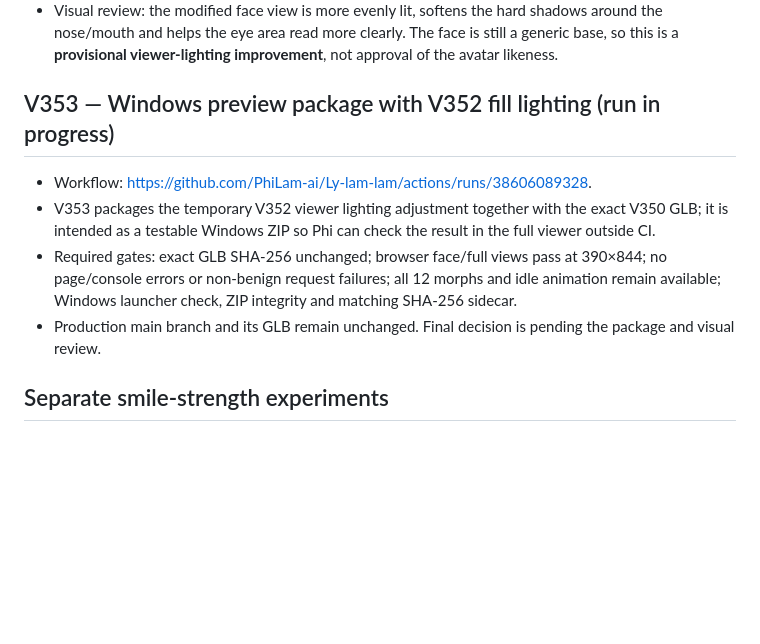
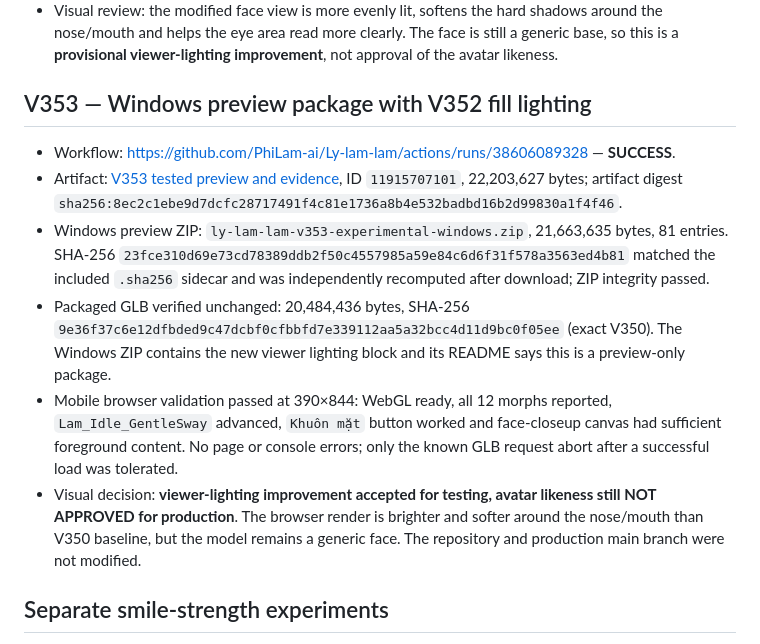
Before and after one commit to PhiLam-ai/Ly-lam-lam, a Markdown page: docs/AVATAR-CANDIDATE-CHECKPOINT-2026-10-14-V348-V349.md, the part around the change. Rendered like a GitHub page; blank space fills up the shorter version.

Commit message:
docs(avatar): close V353 fill-light preview package with verified hashes

```diff
--- a/docs/AVATAR-CANDIDATE-CHECKPOINT-2026-10-14-V348-V349.md
+++ b/docs/AVATAR-CANDIDATE-CHECKPOINT-2026-10-14-V348-V349.md
@@ -50,12 +50,13 @@
 - Pixel comparison between baseline and modified face-view captures: mean absolute channel delta `5.5986/255`; `32.27%` of pixels had a maximum RGB-channel difference above 8. This measures change magnitude only; it is not an aesthetics score.
 - Visual review: the modified face view is more evenly lit, softens the hard shadows around the nose/mouth and helps the eye area read more clearly. The face is still a generic base, so this is a **provisional viewer-lighting improvement**, not approval of the avatar likeness.
 
-## V353 — Windows preview package with V352 fill lighting (run in progress)
-- Workflow: https://github.com/PhiLam-ai/Ly-lam-lam/actions/runs/38606089328.
-- V353 packages the temporary V352 viewer lighting adjustment together with the exact V350 GLB; it is intended as a testable Windows ZIP so Phi can check the result in the full viewer outside CI.
-- Required gates: exact GLB SHA-256 unchanged; browser face/full views pass at 390×844; no page/console errors or non-benign request failures; all 12 morphs and idle animation remain available; Windows launcher check, ZIP integrity and matching SHA-256 sidecar.
-- Production main branch and its GLB remain unchanged. Final decision is pending the package and visual review.
-
+## V353 — Windows preview package with V352 fill lighting
+- Workflow: https://github.com/PhiLam-ai/Ly-lam-lam/actions/runs/38606089328 — **SUCCESS**.
+- Artifact: [V353 tested preview and evidence](https://github.com/PhiLam-ai/Ly-lam-lam/actions/runs/38606089328/artifacts/11915707101), ID `11915707101`, 22,203,627 bytes; artifact digest `sha256:8ec2c1ebe9d7dcfc28717491f4c81e1736a8b4e532badbd16b2d99830a1f4f46`.
+- Windows preview ZIP: `ly-lam-lam-v353-experimental-windows.zip`, 21,663,635 bytes, 81 entries. SHA-256 `23fce310d69e73cd78389ddb2f50c4557985a59e84c6d6f31f578a3563ed4b81` matched the included `.sha256` sidecar and was independently recomputed after download; ZIP integrity passed.
+- Packaged GLB verified unchanged: 20,484,436 bytes, SHA-256 `9e36f37c6e12dfbded9c47dcbf0cfbbfd7e339112aa5a32bcc4d11d9bc0f05ee` (exact V350). The Windows ZIP contains the new viewer lighting block and its README says this is a preview-only package.
+- Mobile browser validation passed at 390×844: WebGL ready, all 12 morphs reported, `Lam_Idle_GentleSway` advanced, `Khuôn mặt` button worked and face-closeup canvas had sufficient foreground content. No page or console errors; only the known GLB request abort after a successful load was tolerated.
+- Visual decision: **viewer-lighting improvement accepted for testing, avatar likeness still NOT APPROVED for production**. The browser render is brighter and softer around the nose/mouth than V350 baseline, but the model remains a generic face. The repository and production main branch were not modified.
 ## Separate smile-strength experiments
 
 The repo has parallel experimental tracks that reused some V34x version numbers. Use the workflow run ID and exact script path as the unique identifier rather than the version label alone.
```
